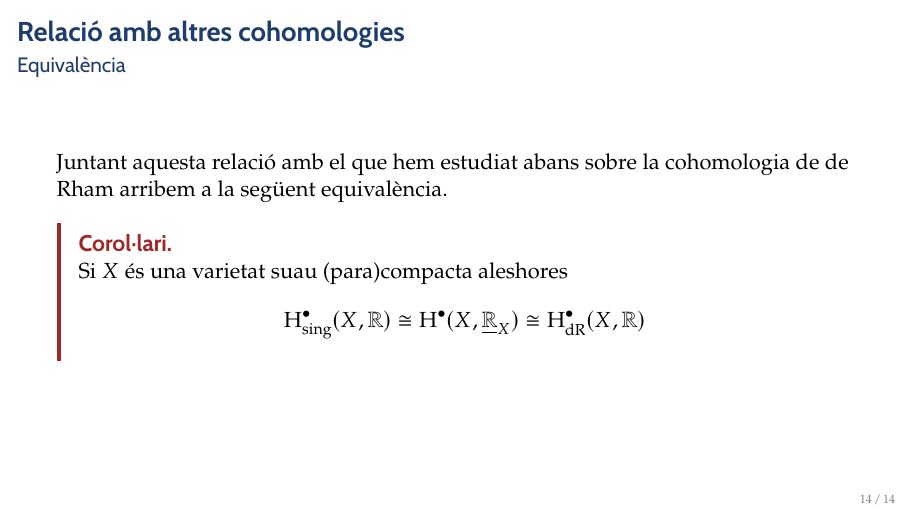
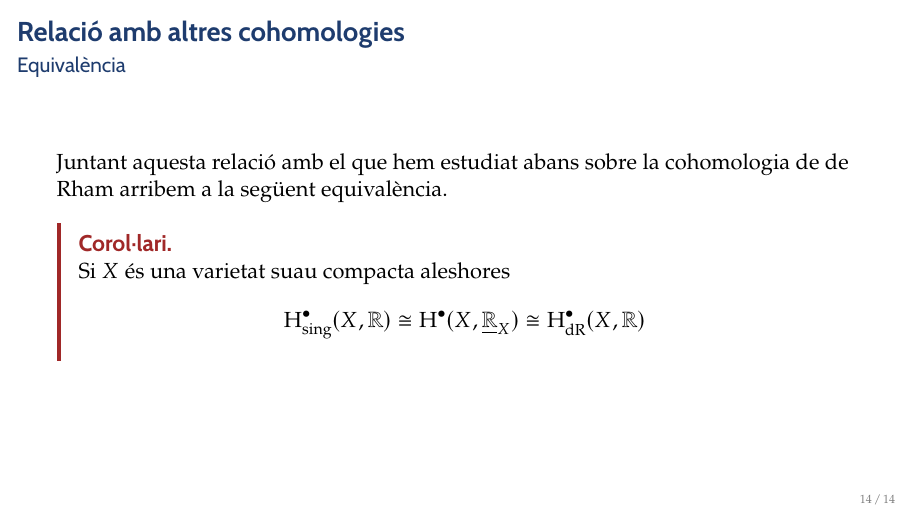
Before and after one commit to AndCotOli/Sheaf-Cohomology, LaTeX slides (beamer.tex): page 46 of 47. The pictures show the PDF file exported/beamer.pdf that the author committed with the source.

Commit message:
Strengthen hypothesis
This is how it is presented in the memory.
However I think it is true if we only require paracompactness...

```diff
--- a/beamer.tex
+++ b/beamer.tex
@@ -429,7 +429,7 @@
   \framesubtitle{Equivalència}
   Juntant aquesta relació amb el que hem estudiat abans sobre la cohomologia de de Rham arribem a la següent equivalència.
   \begin{corollary}
-    Si \(X\) és una varietat suau (para)compacta aleshores
+    Si \(X\) és una varietat suau compacta aleshores
     \begin{equation*}
       \operatorname{H}^{\bullet}_{\text{sing}}(X, \mathbb{R}) \cong \operatorname{H}^{\bullet}(X, \underline{\mathbb{R}}_{X}) \cong \operatorname{H}^{\bullet}_{\text{dR}}(X, \mathbb{R})
     \end{equation*}
```
Also changed, not shown: exported/beamer.pdf.
